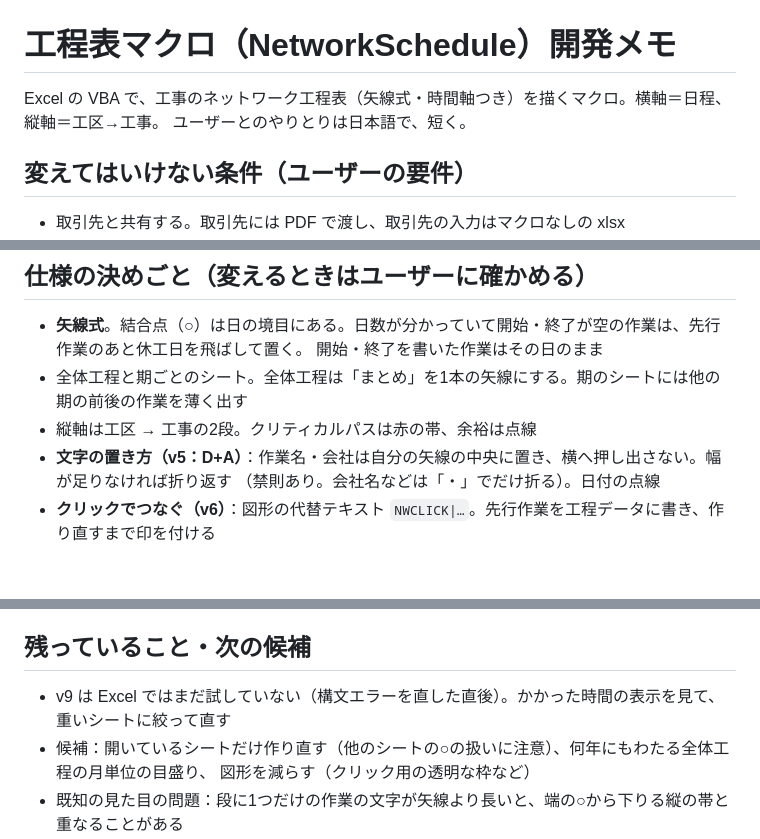
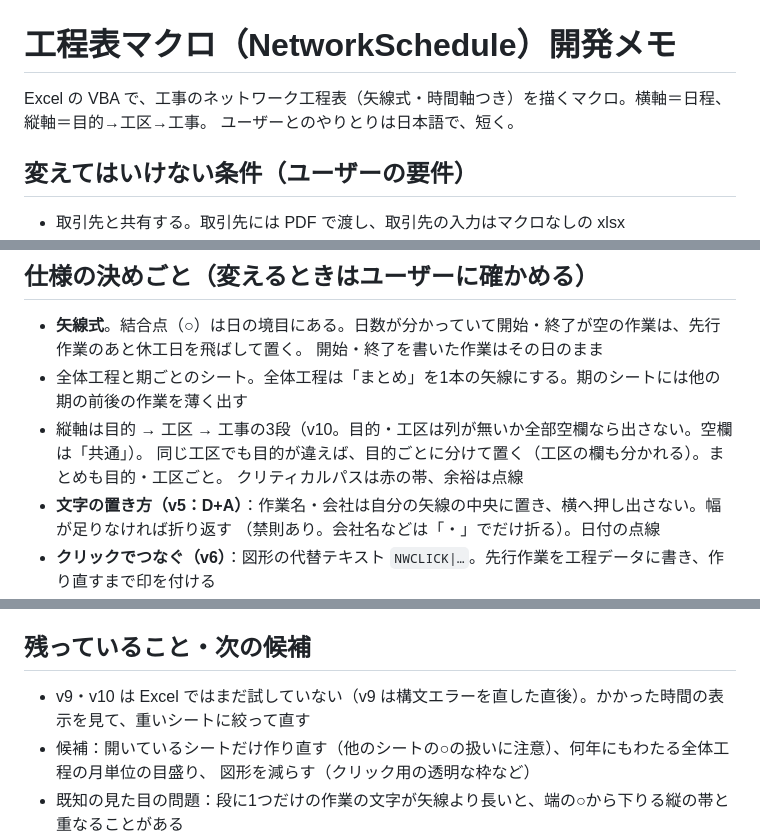
Before and after one commit to hhpp9970-hash/networkproject, a Markdown page: CLAUDE.md, 3 parts joined by grey strips. Drawn GitHub-style; blank space fills up the shorter version.

```diff
--- a/CLAUDE.md
+++ b/CLAUDE.md
@@ -1,6 +1,6 @@
 # 工程表マクロ（NetworkSchedule）開発メモ
 
-Excel の VBA で、工事のネットワーク工程表（矢線式・時間軸つき）を描くマクロ。横軸＝日程、縦軸＝工区→工事。
+Excel の VBA で、工事のネットワーク工程表（矢線式・時間軸つき）を描くマクロ。横軸＝日程、縦軸＝目的→工区→工事。
 ユーザーとのやりとりは日本語で、短く。
 
 ## 変えてはいけない条件（ユーザーの要件）
@@ -83,7 +83,9 @@ DrawSheet
 - **矢線式**。結合点（○）は日の境目にある。日数が分かっていて開始・終了が空の作業は、先行作業のあと休工日を飛ばして置く。
   開始・終了を書いた作業はその日のまま
 - 全体工程と期ごとのシート。全体工程は「まとめ」を1本の矢線にする。期のシートには他の期の前後の作業を薄く出す
-- 縦軸は工区 → 工事の2段。クリティカルパスは赤の帯、余裕は点線
+- 縦軸は目的 → 工区 → 工事の3段（v10。目的・工区は列が無いか全部空欄なら出さない。空欄は「共通」）。
+  同じ工区でも目的が違えば、目的ごとに分けて置く（工区の欄も分かれる）。まとめも目的・工区ごと。
+  クリティカルパスは赤の帯、余裕は点線
 - **文字の置き方（v5：D+A）**：作業名・会社は自分の矢線の中央に置き、横へ押し出さない。幅が足りなければ折り返す
   （禁則あり。会社名などは「・」でだけ折る）。日付の点線
 - **クリックでつなぐ（v6）**：図形の代替テキスト `NWCLICK|…`。先行作業を工程データに書き、作り直すまで印を付ける
@@ -106,7 +108,7 @@ VBA を Excel で動かせないので、計算と配置を Python でなぞっ
 
 ## 残っていること・次の候補
 
-- v9 は Excel ではまだ試していない（構文エラーを直した直後）。かかった時間の表示を見て、重いシートに絞って直す
+- v9・v10 は Excel ではまだ試していない（v9 は構文エラーを直した直後）。かかった時間の表示を見て、重いシートに絞って直す
 - 候補：開いているシートだけ作り直す（他のシートの○の扱いに注意）、何年にもわたる全体工程の月単位の目盛り、
   図形を減らす（クリック用の透明な枠など）
 - 既知の見た目の問題：段に1つだけの作業の文字が矢線より長いと、端の○から下りる縦の帯と重なることがある
```
Also changed, not shown: README.md (+2 -1 lines), images/完成イメージ_実績_1期.png, images/完成イメージ_実績_2期.png, images/完成イメージ_実績_全体工程.png, 8 other files.
